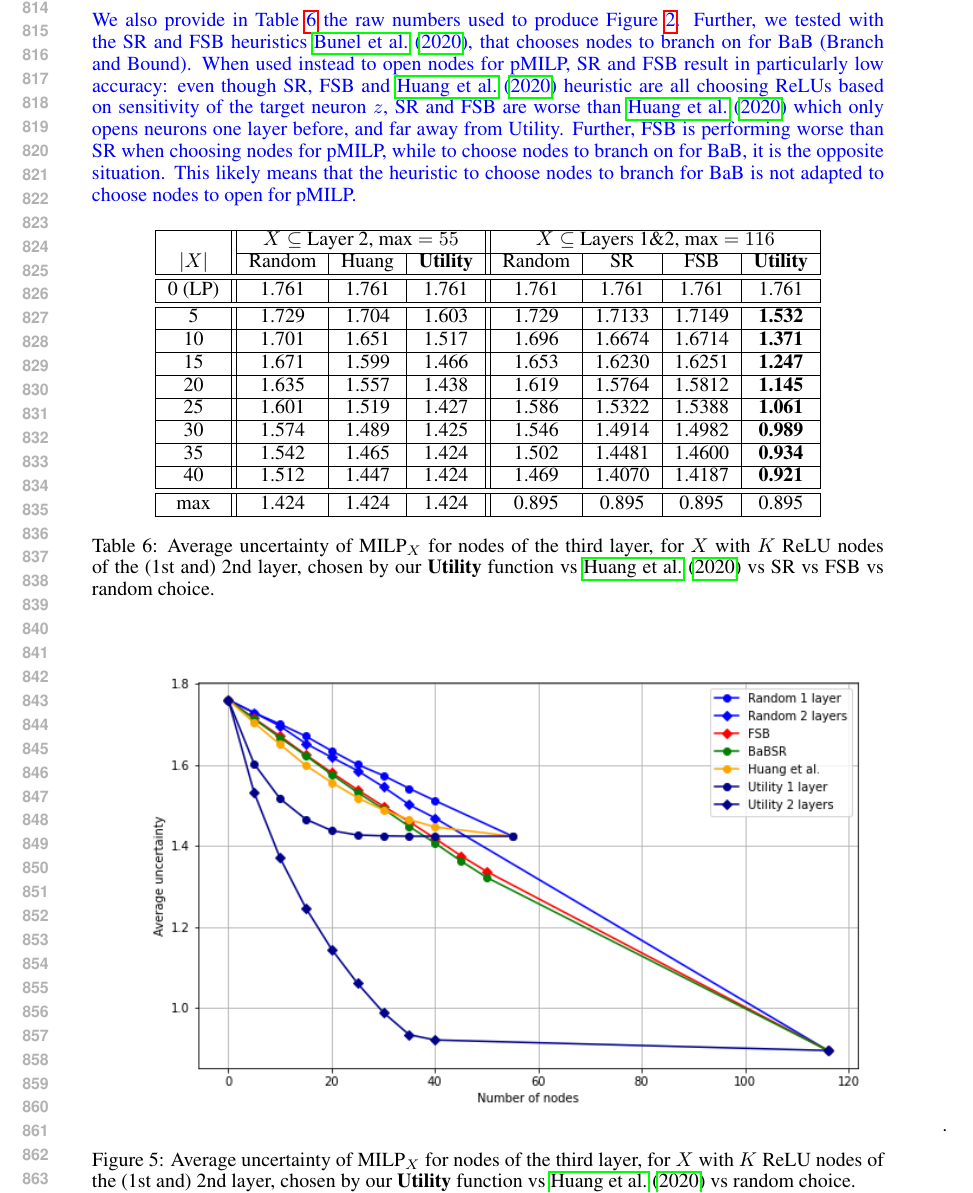
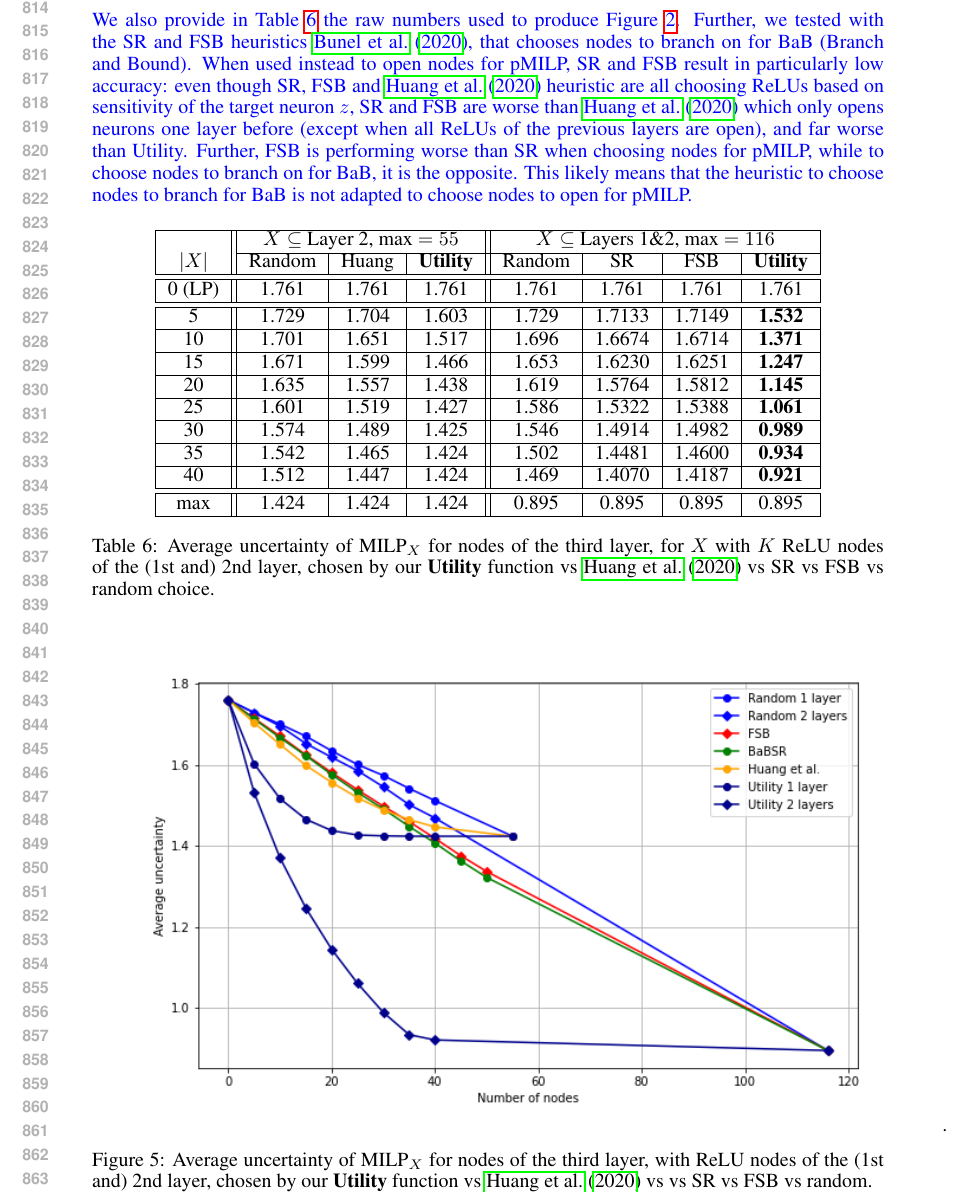
Before and after one commit to blaisegenest/vericompensate, a LaTeX paper (ICLR25/Paper_noProof.tex, which reads ICLR25/proofsb.tex): part of page 16 of 20, cut so that both start at the same text. Compiled offline with pdfLaTeX.

Commit message:
appendix

```diff
--- a/ICLR25/proofsb.tex
+++ b/ICLR25/proofsb.tex
@@ -193,7 +193,7 @@ The exponential complexity with the number of nodes can be seen on Figure \ref{f
 
 We also provide in Table \ref{tab:example1} the raw numbers used to produce Figure \ref{fig_table3}.
 Further, we tested with the SR and FSB heuristics \cite{BaB}, that chooses nodes to branch on for BaB (Branch and Bound). When used instead to open nodes for pMILP, SR and FSB result in particularly low accuracy:
-even though SR, FSB and \cite{DivideAndSlide} heuristic are all choosing ReLUs based on sensitivity of the target neuron $z$, SR and FSB are worse than \cite{DivideAndSlide} which only opens neurons one layer before, and far away from Utility. Further, FSB is performing worse than SR when choosing nodes for pMILP, while to choose nodes to branch on for BaB, it is the opposite situation. This likely means that the heuristic to choose nodes to branch for BaB is not adapted to choose nodes to open for pMILP.
+even though SR, FSB and \cite{DivideAndSlide} heuristic are all choosing ReLUs based on sensitivity of the target neuron $z$, SR and FSB are worse than \cite{DivideAndSlide} which only opens neurons one layer before (except when all ReLUs of the previous layers are open), and far worse than Utility. Further, FSB is performing worse than SR when choosing nodes for pMILP, while to choose nodes to branch on for BaB, it is the opposite. This likely means that the heuristic to choose nodes to branch for BaB is not adapted to choose nodes to open for pMILP.
 
 \begin{table}[h!]
 	\centering
@@ -219,12 +219,13 @@ even though SR, FSB and \cite{DivideAndSlide} heuristic are all choosing ReLUs b
 \end{table}
 
 
+
 	\begin{figure}[h!]
 		\centering
 		\vspace*{-0.3cm}
 		\includegraphics[height=9cm]{New Plot for table 3}.
 		\vspace*{-0.4cm}
-		\caption{Average uncertainty of $\MILP_X$ for nodes of the third layer, for $X$ with $K$ ReLU nodes of the (1st and) 2nd layer, chosen by our {\bf Utility} function vs \cite{ DivideAndSlide} vs random choice.}
+		\caption{Average uncertainty of $\MILP_X$ for nodes of the third layer, with ReLU nodes of the (1st and) 2nd layer, chosen by our {\bf Utility} function vs \cite{DivideAndSlide} vs vs SR vs FSB vs random.}
 		\label{fig_table3_new}
 	\end{figure}
 
```
